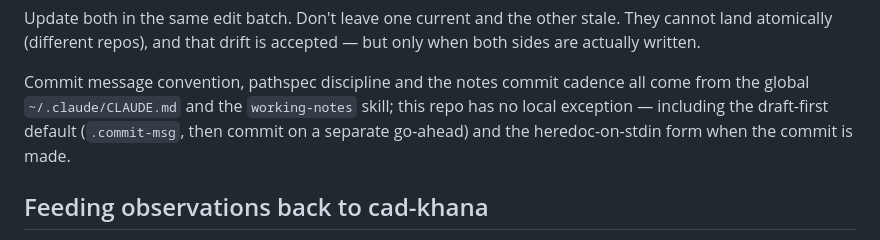
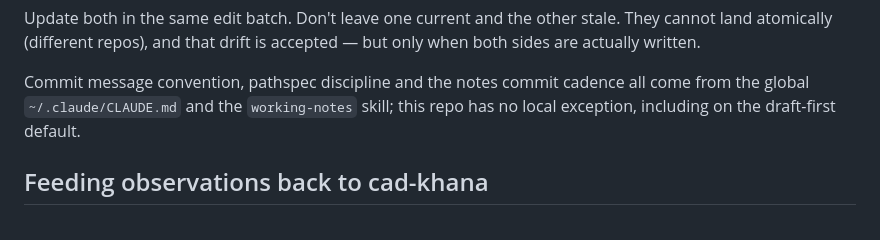
Before and after one commit to cyberchitta/sorted-studs, a Markdown page: cad/CLAUDE.md, the part around the change. Drawn GitHub-style.

Commit message:
docs(cad): drop the retired .commit-msg step from the commit guidance
Co-authored-by: Claude Opus 5 <claude-opus-5@claude-cli>

```diff
--- a/cad/CLAUDE.md
+++ b/cad/CLAUDE.md
@@ -463,9 +463,8 @@ drift is accepted — but only when both sides are actually written.
 
 Commit message convention, pathspec discipline and the notes commit
 cadence all come from the global `~/.claude/CLAUDE.md` and the
-`working-notes` skill; this repo has no local exception — including
-the draft-first default (`.commit-msg`, then commit on a separate
-go-ahead) and the heredoc-on-stdin form when the commit is made.
+`working-notes` skill; this repo has no local exception, including on
+the draft-first default.
 
 ## Feeding observations back to cad-khana
 
```
